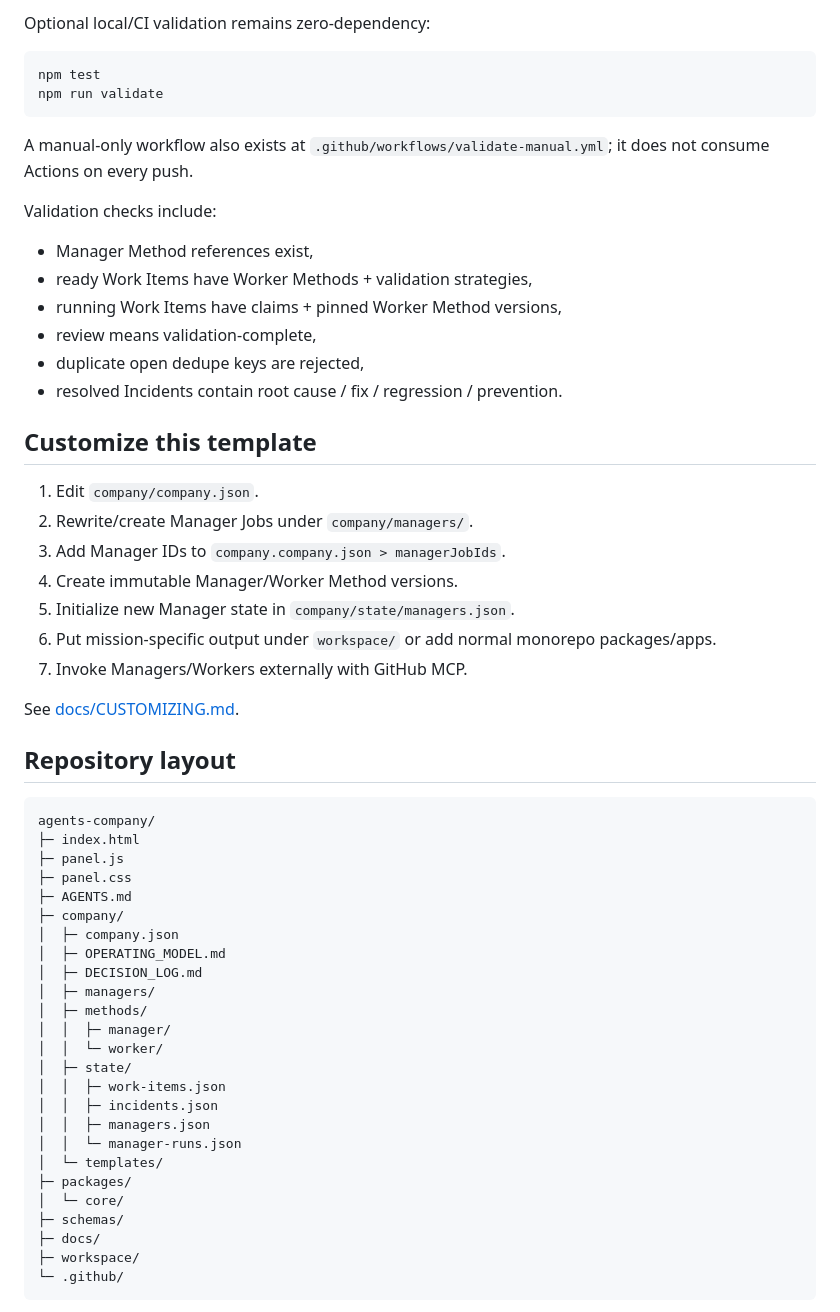
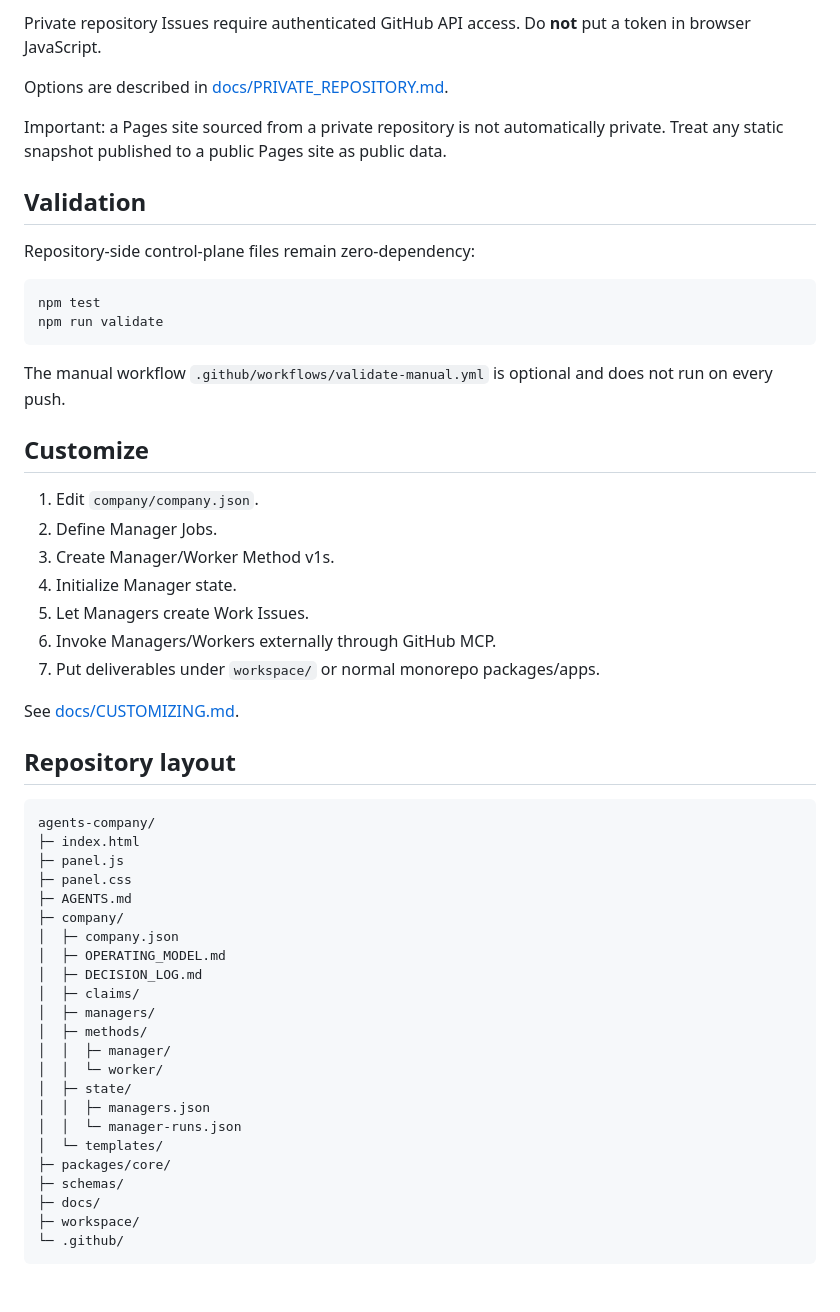
Before and after one commit to nomuonji/agents-company, a Markdown page: README.md, the part around one of its changes. GitHub-like rendering.

````diff
--- a/README.md
+++ b/README.md
@@ -126,31 +159,30 @@ No custom GitHub Actions deployment workflow is required for this default setup.
 
-Optional local/CI validation remains zero-dependency:
+Private repository Issues require authenticated GitHub API access. Do **not** put a token in browser JavaScript.
+
+Options are described in [docs/PRIVATE_REPOSITORY.md](docs/PRIVATE_REPOSITORY.md).
+
+Important: a Pages site sourced from a private repository is not automatically private. Treat any static snapshot published to a public Pages site as public data.
+
+## Validation
+
+Repository-side control-plane files remain zero-dependency:
 
 ```bash
 npm test
 npm run validate
 ```
 
-A manual-only workflow also exists at `.github/workflows/validate-manual.yml`; it does not consume Actions on every push.
+The manual workflow `.github/workflows/validate-manual.yml` is optional and does not run on every push.
 
-Validation checks include:
-
-- Manager Method references exist,
-- ready Work Items have Worker Methods + validation strategies,
-- running Work Items have claims + pinned Worker Method versions,
-- review means validation-complete,
-- duplicate open dedupe keys are rejected,
-- resolved Incidents contain root cause / fix / regression / prevention.
-
-## Customize this template
+## Customize
 
 1. Edit `company/company.json`.
-2. Rewrite/create Manager Jobs under `company/managers/`.
-3. Add Manager IDs to `company.company.json > managerJobIds`.
-4. Create immutable Manager/Worker Method versions.
-5. Initialize new Manager state in `company/state/managers.json`.
-6. Put mission-specific output under `workspace/` or add normal monorepo packages/apps.
-7. Invoke Managers/Workers externally with GitHub MCP.
+2. Define Manager Jobs.
+3. Create Manager/Worker Method v1s.
+4. Initialize Manager state.
+5. Let Managers create Work Issues.
+6. Invoke Managers/Workers externally through GitHub MCP.
+7. Put deliverables under `workspace/` or normal monorepo packages/apps.
 
 See [docs/CUSTOMIZING.md](docs/CUSTOMIZING.md).
 
@@ -166,18 +198,16 @@ agents-company/
 │  ├─ company.json
 │  ├─ OPERATING_MODEL.md
 │  ├─ DECISION_LOG.md
+│  ├─ claims/
 │  ├─ managers/
 │  ├─ methods/
 │  │  ├─ manager/
 │  │  └─ worker/
 │  ├─ state/
-│  │  ├─ work-items.json
-│  │  ├─ incidents.json
 │  │  ├─ managers.json
 │  │  └─ manager-runs.json
 │  └─ templates/
-├─ packages/
-│  └─ core/
+├─ packages/core/
 ├─ schemas/
 ├─ docs/
 ├─ workspace/
````
Also changed, not shown: other parts of README.md (+91 -58 lines).
